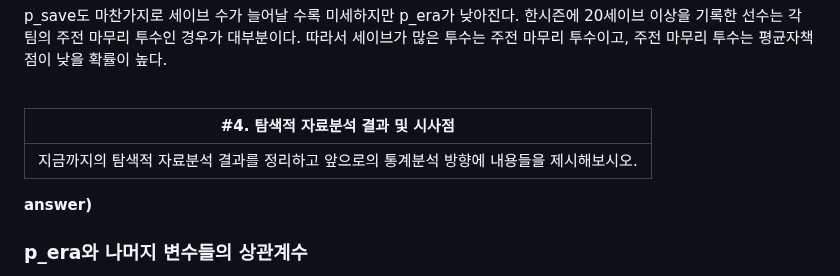
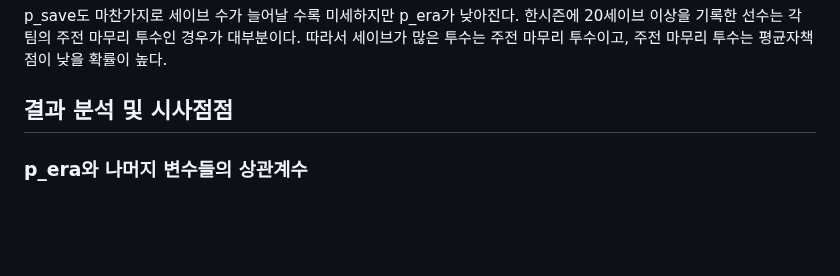
Before and after one commit to wonbyunglee/mygit, a Markdown page: mlb EDA/ readme.md, the part around one of its changes. Rendered like a GitHub page; blank space fills up the shorter version.

```diff
--- a/mlb EDA/ readme.md
+++ b/mlb EDA/ readme.md
@@ -396,18 +345,7 @@ barplot(eram1, names=save, xlab="p_save", ylab="p_era 평균")
 
 p_save도 마찬가지로 세이브 수가 늘어날 수록 미세하지만 p_era가 낮아진다. 한시즌에 20세이브 이상을 기록한 선수는 각 팀의 주전 마무리 투수인 경우가 대부분이다. 따라서 세이브가 많은 투수는 주전 마무리 투수이고, 주전 마무리 투수는 평균자책점이 낮을 확률이 높다.
 
-<!--- end of #3 --->
-
-
-<br/>
-<!--- #4 --->
-
-| <span style="color:darkblue">#4. 탐색적 자료분석 결과 및 시사점</span> |
-|---|
-| 지금까지의 탐색적 자료분석 결과를 정리하고 앞으로의 통계분석 방향에 내용들을 제시해보시오. |
-
-<span style="color:darkred">__answer)__</span>
-<!--- You can write your answer #4 here. --->
+## 결과 분석 및 시사점점
 
 ### p_era와 나머지 변수들의 상관계수
 * 지금까지 분석한 내용을 토대로 p_era와 변수들간의 상관계수를 구해 연관이 있다고 판단한 변수들 중에서도 어떤 변수가 가장 상관관계가 강한지 살펴본다. 상관계수는 -1에서 1사이의 값을 가지며, -1에 가까울수록 음의 상관관계, 1에 가까울수록 양의 상관관계, 그리고 0에 가까울수록 선형적인 관계가 없음을 나타낸다.
```
Also changed, not shown: other parts of mlb EDA/ readme.md (+6 -57 lines).
